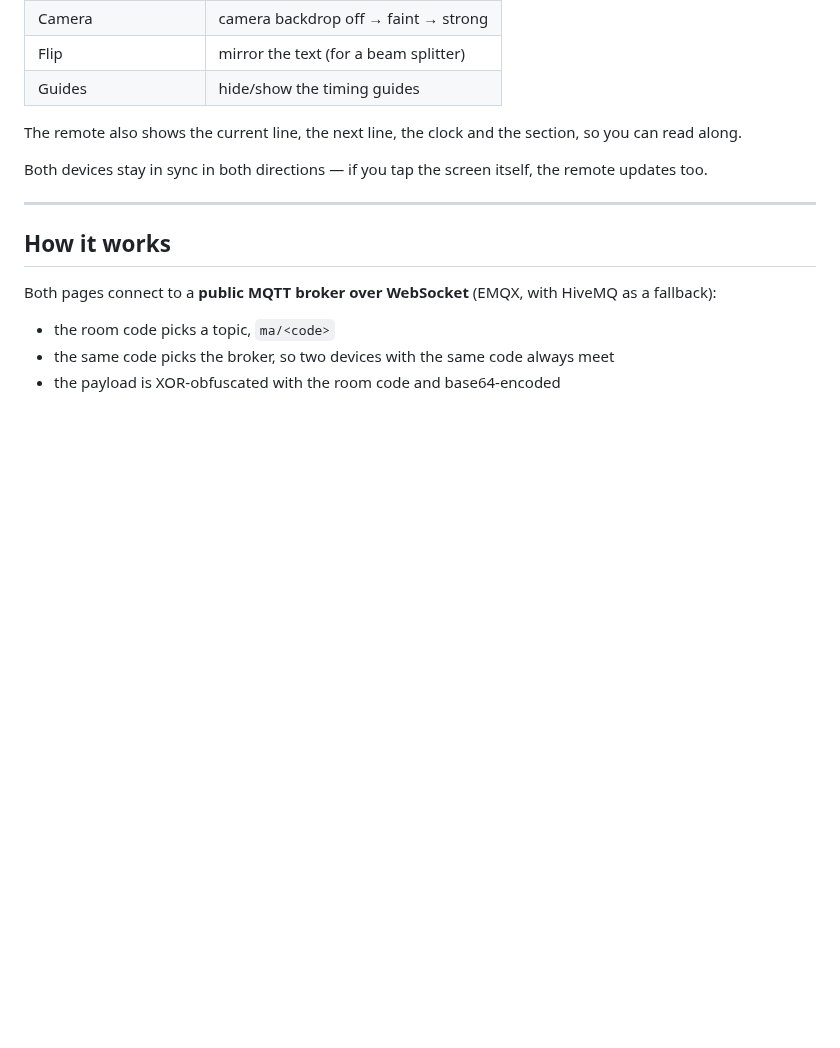
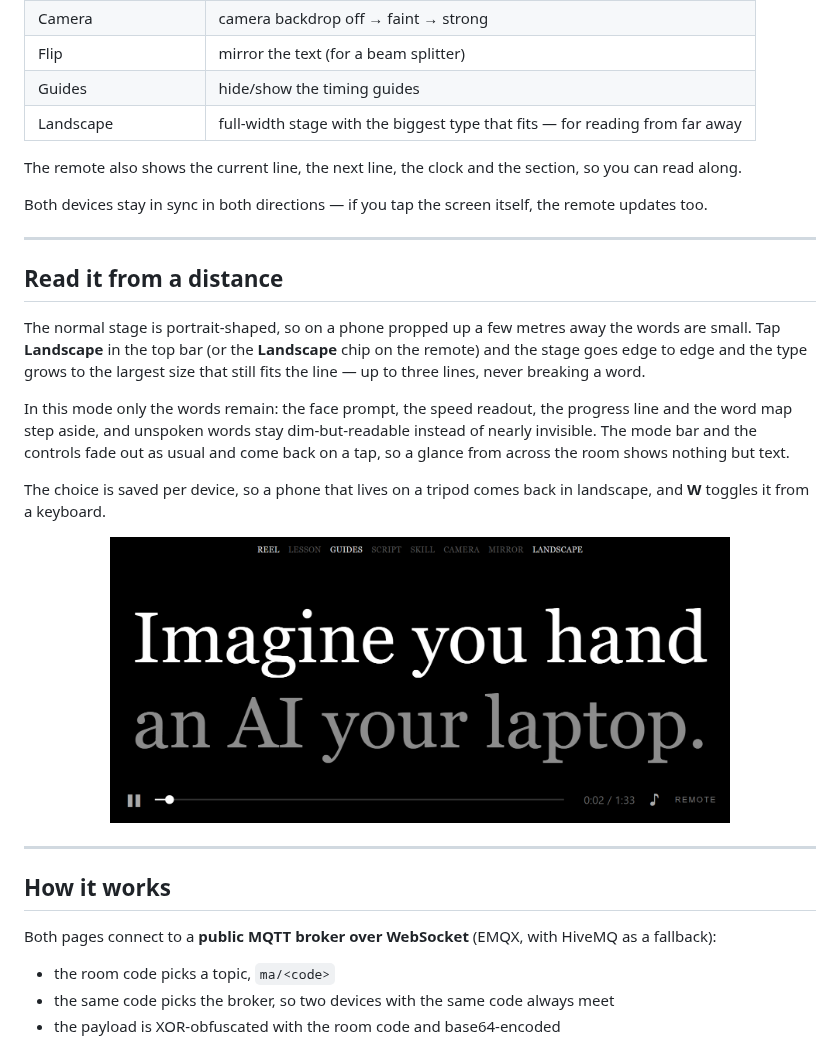
Before and after one commit to mdnadeemm/ma-prompter, a Markdown page: README.md, the part around the change. Rendered like a GitHub page; pictures changed too: docs/landscape.png (added); blank space fills up the shorter version.

```diff
--- a/README.md
+++ b/README.md
@@ -44,10 +44,25 @@ The code is remembered, so the next time both devices reconnect on their own.
 | Camera | camera backdrop off → faint → strong |
 | Flip | mirror the text (for a beam splitter) |
 | Guides | hide/show the timing guides |
+| Landscape | full-width stage with the biggest type that fits — for reading from far away |
 
 The remote also shows the current line, the next line, the clock and the section, so you can read along.
 
 Both devices stay in sync in both directions — if you tap the screen itself, the remote updates too.
+
+---
+
+## Read it from a distance
+
+The normal stage is portrait-shaped, so on a phone propped up a few metres away the words are small. Tap **Landscape** in the top bar (or the **Landscape** chip on the remote) and the stage goes edge to edge and the type grows to the largest size that still fits the line — up to three lines, never breaking a word.
+
+In this mode only the words remain: the face prompt, the speed readout, the progress line and the word map step aside, and unspoken words stay dim-but-readable instead of nearly invisible. The mode bar and the controls fade out as usual and come back on a tap, so a glance from across the room shows nothing but text.
+
+The choice is saved per device, so a phone that lives on a tripod comes back in landscape, and **W** toggles it from a keyboard.
+
+<p align="center">
+  <img src="docs/landscape.png" alt="Landscape mode: full-width stage with very large type" width="620">
+</p>
 
 ---
 
```
Also changed, not shown: 1 other file.
